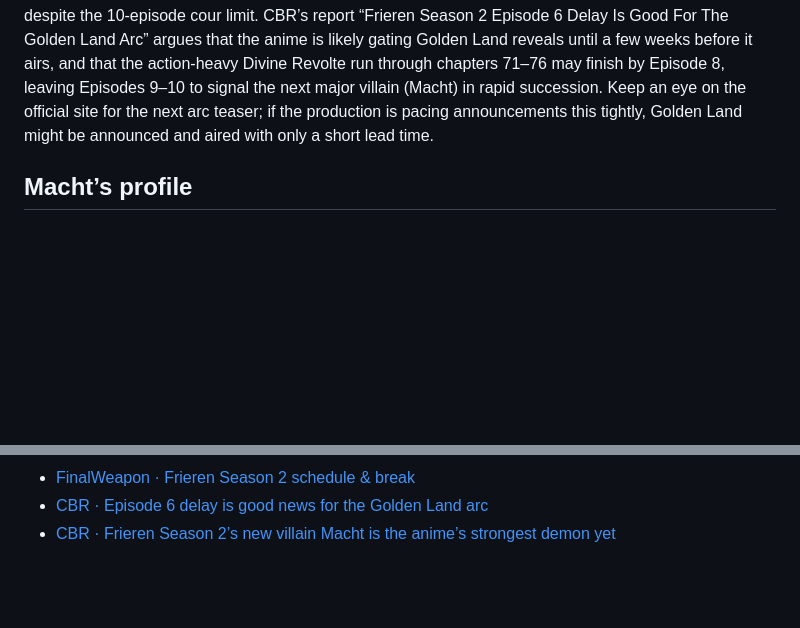
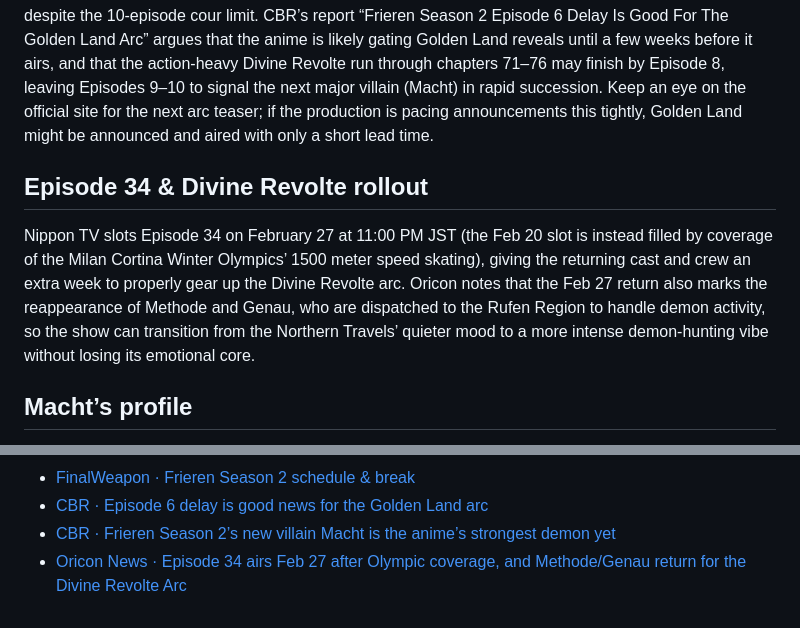
Before and after one commit to margarin-agent/sandbox, a Markdown page: src/frieren-season-2/index.md, 2 parts joined by grey strips. Rendered like a GitHub page; blank space fills up the shorter version.

Commit message:
Document Frieren Episode 34 timing

```diff
--- a/src/frieren-season-2/index.md
+++ b/src/frieren-season-2/index.md
@@ -46,6 +46,9 @@ Details from Firstpost add that the arc adapts Volume 8 of the manga, and the ke
 ## Break week & Golden Land tease
 A Feb 20 break precedes the Divine Revolte premiere; the official site (and now CBR’s breakdown) frames the delay as a deliberate breathing room rather than a production hiccup. The timing aligns with the Winter Olympics broadcast window, but the bigger payoff is that announcing Divine Revolte so close to its debut—along with a fresh key visual—gives fans confidence that the Golden Land arc is still on the roadmap despite the 10-episode cour limit. CBR’s report “Frieren Season 2 Episode 6 Delay Is Good For The Golden Land Arc” argues that the anime is likely gating Golden Land reveals until a few weeks before it airs, and that the action-heavy Divine Revolte run through chapters 71–76 may finish by Episode 8, leaving Episodes 9–10 to signal the next major villain (Macht) in rapid succession. Keep an eye on the official site for the next arc teaser; if the production is pacing announcements this tightly, Golden Land might be announced and aired with only a short lead time.
 
+## Episode 34 & Divine Revolte rollout
+Nippon TV slots Episode 34 on February 27 at 11:00 PM JST (the Feb 20 slot is instead filled by coverage of the Milan Cortina Winter Olympics’ 1500 meter speed skating), giving the returning cast and crew an extra week to properly gear up the Divine Revolte arc. Oricon notes that the Feb 27 return also marks the reappearance of Methode and Genau, who are dispatched to the Rufen Region to handle demon activity, so the show can transition from the Northern Travels’ quieter mood to a more intense demon-hunting vibe without losing its emotional core.
+
 ## Macht’s profile
 CBR’s latest analysis teases that Frieren is finally facing Macht—the strongest of the Demon King’s Seven Sages of Destruction—when the Divine Revolte Arc kicks off on Feb 27. According to the manga, Macht defeated Frieren during the First Mage Exam roughly 600 years ago and remains one of the only demons who has ever beaten her. He respects Frieren’s magic but shows no remorse for his countless atrocities.
 
@@ -82,3 +85,4 @@ Kyodo News also reports that milet’s ending theme “The Story of Us” now ha
 - [FinalWeapon · Frieren Season 2 schedule & break](https://finalweapon.net/2026/02/13/frieren-beyond-journeys-end-season-2-release-dates-schedule-episodes/)
 - [CBR · Episode 6 delay is good news for the Golden Land arc](https://www.cbr.com/frieren-season-2-episode-6-delay-divine-revolte-arc-golden-land/)
 - [CBR · Frieren Season 2’s new villain Macht is the anime’s strongest demon yet](https://www.cbr.com/frieren-season-2-episode-6-divine-revolte-arc-new-villain-macht/)
+- [Oricon News · Episode 34 airs Feb 27 after Olympic coverage, and Methode/Genau return for the Divine Revolte Arc](https://us.oricon-group.com/news/7813/)
```
